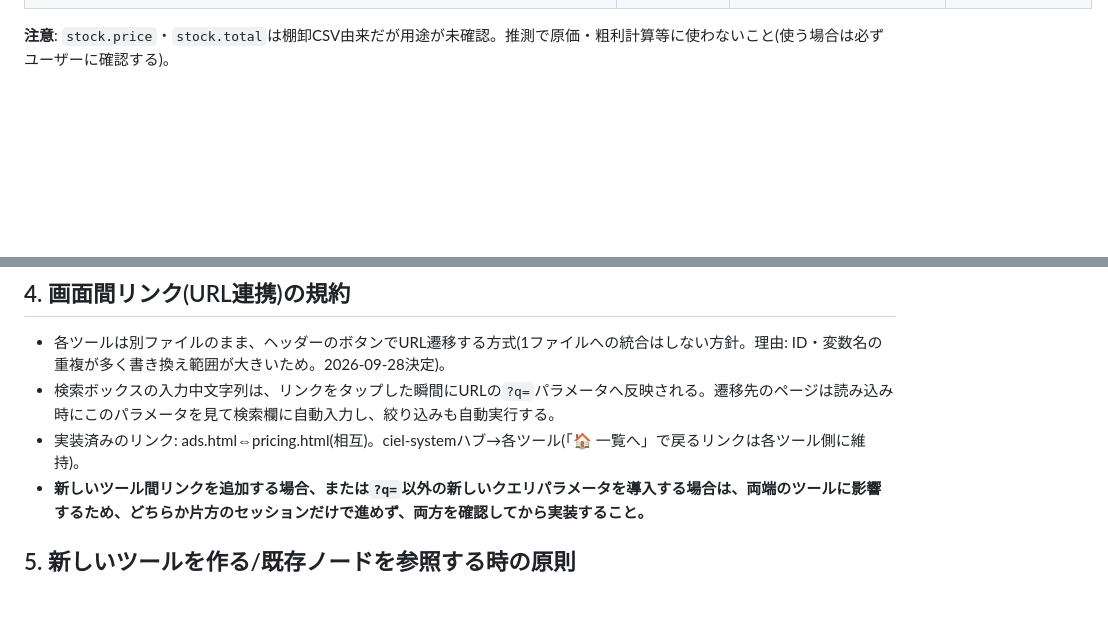
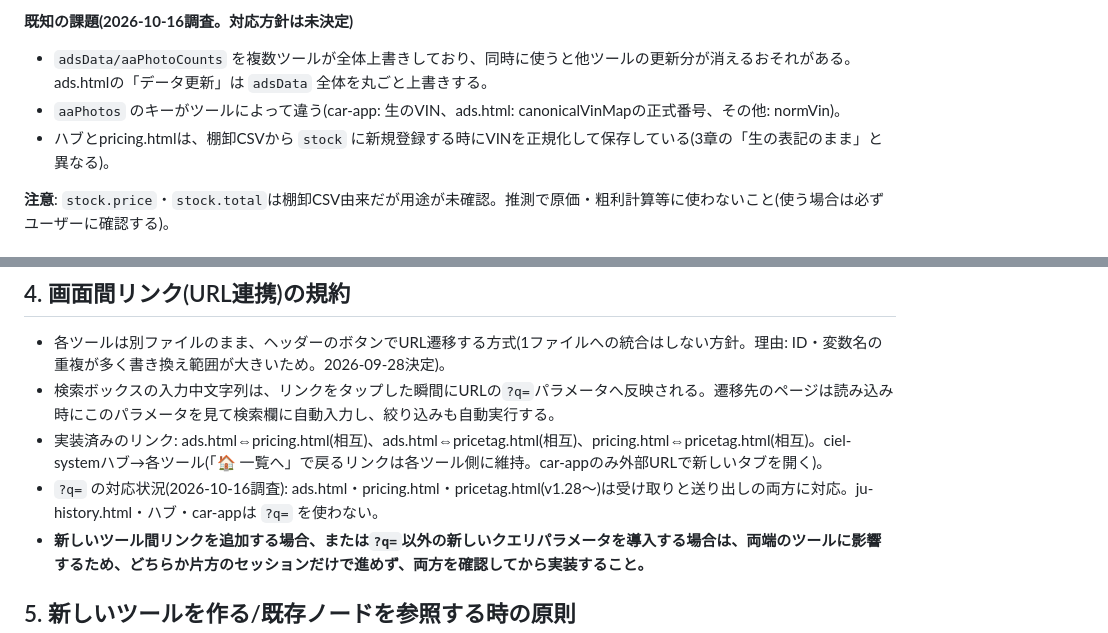
Before and after one commit to cielautoworks/ciel-system, a Markdown page: shared_contract.md, 2 parts joined by grey strips. GitHub-like rendering; blank space fills up the shorter version.

Commit message:
shared_contract.md: 2章のノード対応表と4章のリンク一覧を実態に合わせて更新
Co-Authored-By: Claude Opus 5.5 <noreply@anthropic.com>

```diff
--- a/shared_contract.md
+++ b/shared_contract.md
@@ -50,3 +58,7 @@ const firebaseConfig = {
+**既知の課題(2026-10-16調査。対応方針は未決定)**
+- `adsData/aaPhotoCounts` を複数ツールが全体上書きしており、同時に使うと他ツールの更新分が消えるおそれがある。ads.htmlの「データ更新」は `adsData` 全体を丸ごと上書きする。
+- `aaPhotos` のキーがツールによって違う(car-app: 生のVIN、ads.html: canonicalVinMapの正式番号、その他: normVin)。
+- ハブとpricing.htmlは、棚卸CSVから `stock` に新規登録する時にVINを正規化して保存している(3章の「生の表記のまま」と異なる)。
 
 **注意**: `stock.price`・`stock.total`は棚卸CSV由来だが用途が未確認。推測で原価・粗利計算等に使わないこと(使う場合は必ずユーザーに確認する)。
 
@@ -65,7 +77,8 @@ function normVin(v){ return (v||'').replace(/\s+/g,'').toUpperCase(); }
 
 - 各ツールは別ファイルのまま、ヘッダーのボタンでURL遷移する方式(1ファイルへの統合はしない方針。理由: ID・変数名の重複が多く書き換え範囲が大きいため。2026-09-28決定)。
 - 検索ボックスの入力中文字列は、リンクをタップした瞬間にURLの`?q=`パラメータへ反映される。遷移先のページは読み込み時にこのパラメータを見て検索欄に自動入力し、絞り込みも自動実行する。
-- 実装済みのリンク: ads.html⇔pricing.html(相互)。ciel-systemハブ→各ツール(「🏠 一覧へ」で戻るリンクは各ツール側に維持)。
+- 実装済みのリンク: ads.html⇔pricing.html(相互)、ads.html⇔pricetag.html(相互)、pricing.html⇔pricetag.html(相互)。ciel-systemハブ→各ツール(「🏠 一覧へ」で戻るリンクは各ツール側に維持。car-appのみ外部URLで新しいタブを開く)。
+- `?q=` の対応状況(2026-10-16調査): ads.html・pricing.html・pricetag.html(v1.28〜)は受け取りと送り出しの両方に対応。ju-history.html・ハブ・car-appは `?q=` を使わない。
 - **新しいツール間リンクを追加する場合、または`?q=`以外の新しいクエリパラメータを導入する場合は、両端のツールに影響するため、どちらか片方のセッションだけで進めず、両方を確認してから実装すること。**
 
 ## 5. 新しいツールを作る/既存ノードを参照する時の原則
```
Also changed, not shown: other parts of shared_contract.md (+21 -13 lines).
